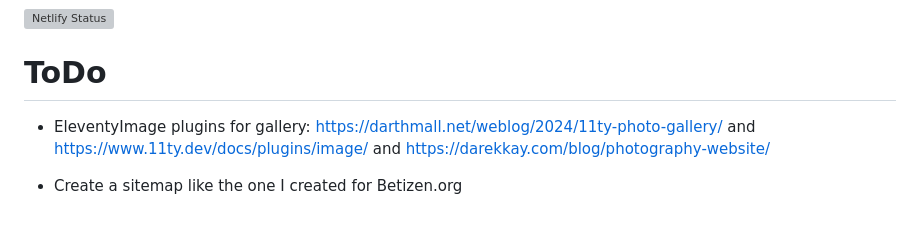
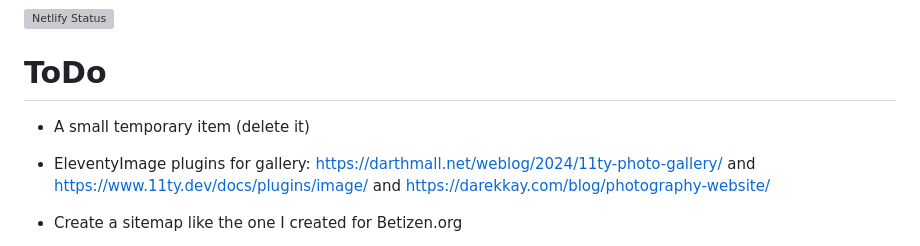
Before and after one commit to minimo-io/minimo-11ty, a Markdown page: README.md, the part around the change. GitHub-like rendering; blank space fills up the shorter version; grey boxes are pictures that could not be loaded.

Commit message:
test comment

```diff
--- a/README.md
+++ b/README.md
@@ -6,6 +6,7 @@ An 11tyzed minimo.io theme.
 
 # ToDo
 
+-   A small temporary item (delete it)
 -   EleventyImage plugins for gallery: https://darthmall.net/weblog/2024/11ty-photo-gallery/ and https://www.11ty.dev/docs/plugins/image/ and https://darekkay.com/blog/photography-website/
 -   Create a sitemap like the one I created for Betizen.org
 -   Correct canonicals
```
